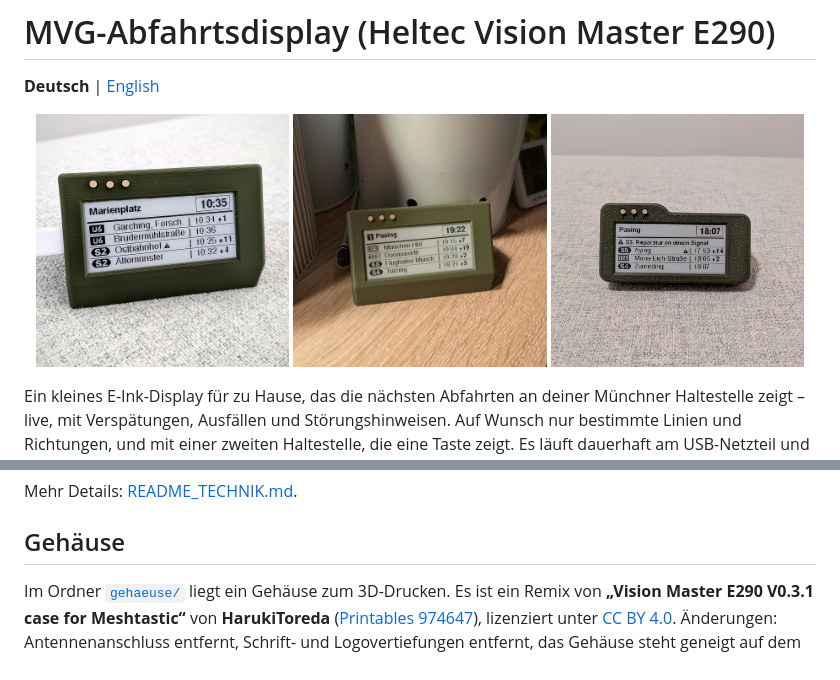
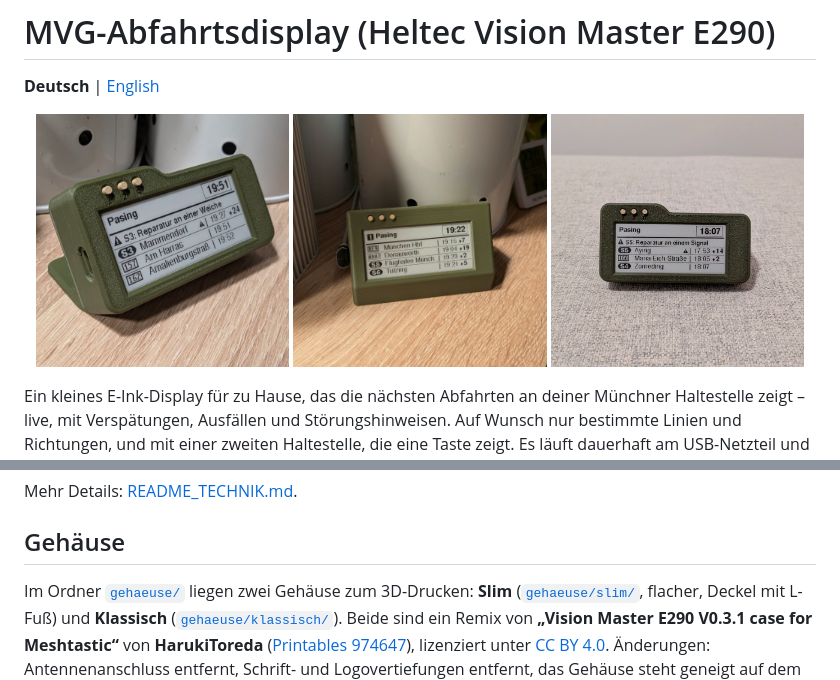
Before and after one commit to Fluddel94/MVG_Abfahrtsdisplay_E290, a Markdown page: README.md, 2 parts joined by grey strips. Drawn GitHub-style; pictures changed too: bilder/gehaeuse_slim_foto.jpg (added), bilder/marienplatz.jpg (deleted).

```diff
--- a/README.md
+++ b/README.md
@@ -3,7 +3,7 @@
 **Deutsch** | [English](README_EN.md)
 
 <p align="center">
-  <img src="bilder/marienplatz.jpg" width="32%" alt="Display mit Abfahrten am Marienplatz (U-Bahn und S-Bahn mit Verspätungen)">
+  <img src="bilder/gehaeuse_slim_foto.jpg" width="32%" alt="Gehäuse Slim in Olivgrün, Display mit Abfahrten Pasing und Störungszeile">
   <img src="bilder/pasing.jpg" width="32%" alt="Display im Gehäuse auf dem Regal, Abfahrten Pasing mit Verspätungen">
   <img src="bilder/gehaeuse_slim.jpg" width="32%" alt="Display im Gehäuse Slim, Abfahrten Pasing mit Störungszeile und Verspätungen">
 </p>
@@ -316,8 +316,10 @@ Mehr Details: [README_TECHNIK.md](README_TECHNIK.md#einschränkungen-im-detail).
 
 ## Gehäuse
 
-Im Ordner [`gehaeuse/`](gehaeuse/) liegt ein Gehäuse zum 3D-Drucken. Es ist
-ein Remix von **„Vision Master E290 V0.3.1 case for Meshtastic“** von
+Im Ordner [`gehaeuse/`](gehaeuse/) liegen zwei Gehäuse zum 3D-Drucken:
+**Slim** ([`gehaeuse/slim/`](gehaeuse/slim/), flacher, Deckel mit L-Fuß) und
+**Klassisch** ([`gehaeuse/klassisch/`](gehaeuse/klassisch/)). Beide sind ein
+Remix von **„Vision Master E290 V0.3.1 case for Meshtastic“** von
 **HarukiToreda** ([Printables 974647](https://www.printables.com/model/974647)),
 lizenziert unter [CC BY 4.0](https://creativecommons.org/licenses/by/4.0/).
 Änderungen: Antennenanschluss entfernt, Schrift- und Logovertiefungen
```
Also changed, not shown: other parts of README.md (+3 -2 lines), CHANGELOG.md (+5 -0 lines), README_EN.md (+7 -4 lines), bilder/dachau_seitenansicht.jpg (deleted).
